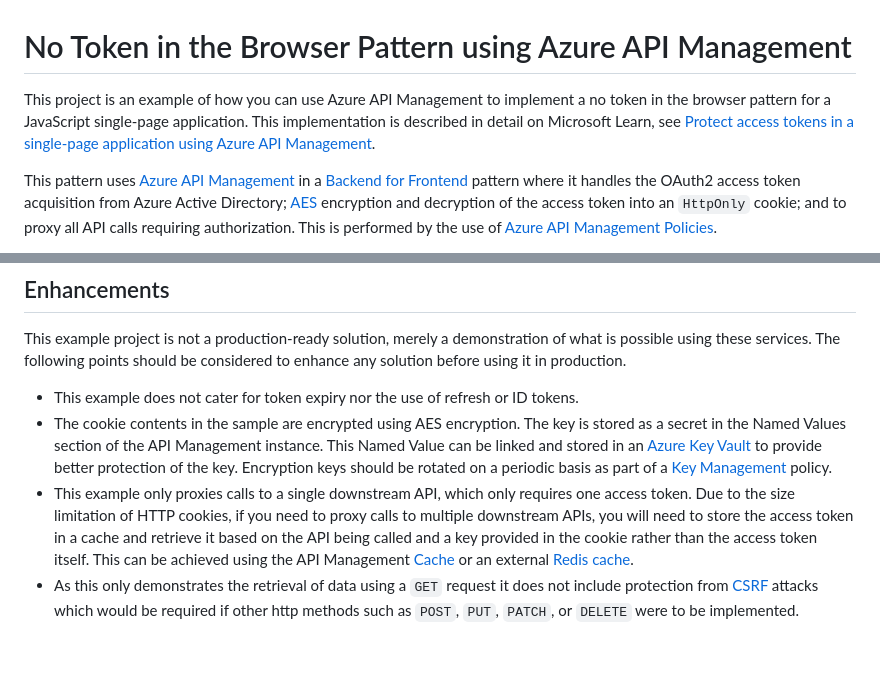
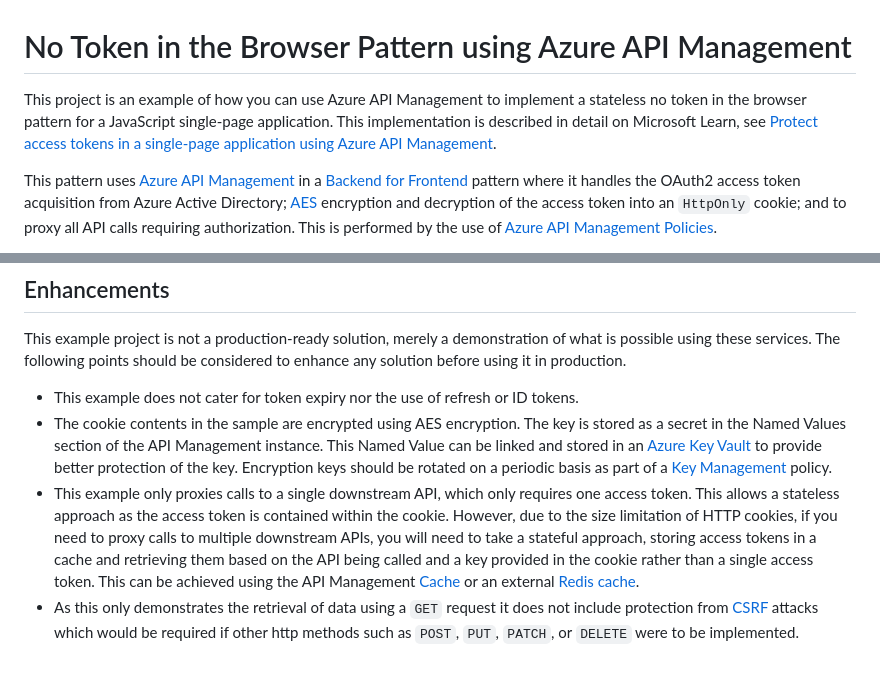
Before and after one commit to Azure/no-token-in-the-browser-pattern, a Markdown page: README.md, 2 parts joined by grey strips. Rendered like a GitHub page.

Commit message:
Updated enhancements section.

```diff
--- a/README.md
+++ b/README.md
@@ -1,6 +1,6 @@
 # No Token in the Browser Pattern using Azure API Management
 
-This project is an example of how you can use Azure API Management to implement a no token in the browser pattern for a JavaScript single-page application.  This implementation is described in detail on Microsoft Learn, see [Protect access tokens in a single-page application using Azure API Management](https://learn.microsoft.com/azure/architecture/guide/web/secure-single-page-application-authorization).
+This project is an example of how you can use Azure API Management to implement a stateless no token in the browser pattern for a JavaScript single-page application.  This implementation is described in detail on Microsoft Learn, see [Protect access tokens in a single-page application using Azure API Management](https://learn.microsoft.com/azure/architecture/guide/web/secure-single-page-application-authorization).
 
 This pattern uses [Azure API Management](https://azure.microsoft.com/products/api-management) in a [Backend for Frontend](https://learn.microsoft.com/azure/architecture/patterns/backends-for-frontends) pattern where it handles the OAuth2 access token acquisition from Azure Active Directory; [AES](https://en.wikipedia.org/wiki/Advanced_Encryption_Standard) encryption and decryption of the access token into an `HttpOnly` cookie; and to proxy all API calls requiring authorization. This is performed by the use of [Azure API Management Policies](https://learn.microsoft.com/azure/api-management/api-management-howto-policies).
 
@@ -33,5 +33,5 @@ This example project is not a production-ready solution, merely a demonstration
 
 - This example does not cater for token expiry nor the use of refresh or ID tokens.
 - The cookie contents in the sample are encrypted using AES encryption. The key is stored as a secret in the Named Values section of the API Management instance. This Named Value can be linked and stored in an [Azure Key Vault](https://azure.microsoft.com/services/key-vault/) to provide better protection of the key. Encryption keys should be rotated on a periodic basis as part of a [Key Management](https://en.wikipedia.org/wiki/Key_management) policy.
-- This example only proxies calls to a single downstream API, which only requires one access token. Due to the size limitation of HTTP cookies, if you need to proxy calls to multiple downstream APIs, you will need to store the access token in a cache and retrieve it based on the API being called and a key provided in the cookie rather than the access token itself. This can be achieved using the API Management [Cache](https://learn.microsoft.com/azure/api-management/api-management-howto-cache) or an external [Redis cache](https://learn.microsoft.com/azure/api-management/api-management-howto-cache-external).
+- This example only proxies calls to a single downstream API, which only requires one access token. This allows a stateless approach as the access token is contained within the cookie. However, due to the size limitation of HTTP cookies, if you need to proxy calls to multiple downstream APIs, you will need to take a stateful approach, storing access tokens in a cache and retrieving them based on the API being called and a key provided in the cookie rather than a single access token. This can be achieved using the API Management [Cache](https://learn.microsoft.com/azure/api-management/api-management-howto-cache) or an external [Redis cache](https://learn.microsoft.com/azure/api-management/api-management-howto-cache-external).
 - As this only demonstrates the retrieval of data using a `GET` request it does not include protection from [CSRF](https://owasp.org/www-community/attacks/csrf) attacks which would be required if other http methods such as `POST`, `PUT`, `PATCH`, or `DELETE` were to be implemented.
```
